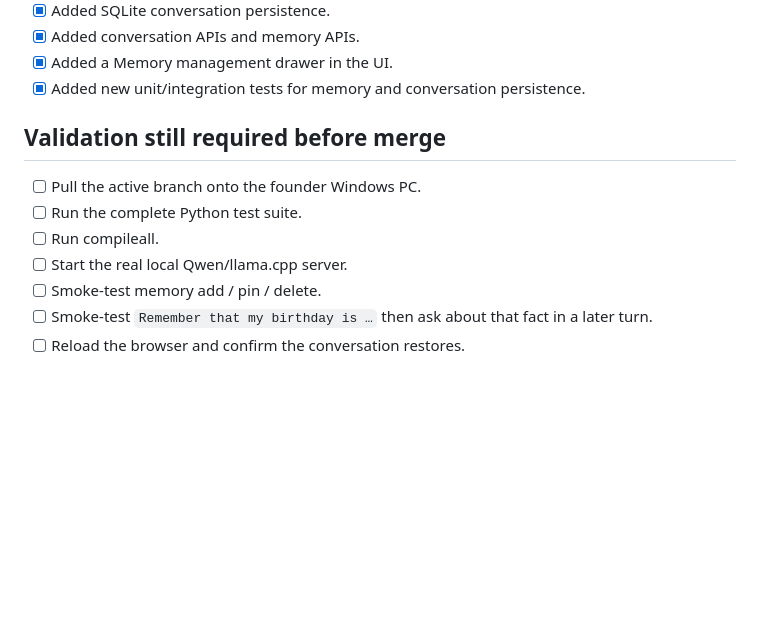
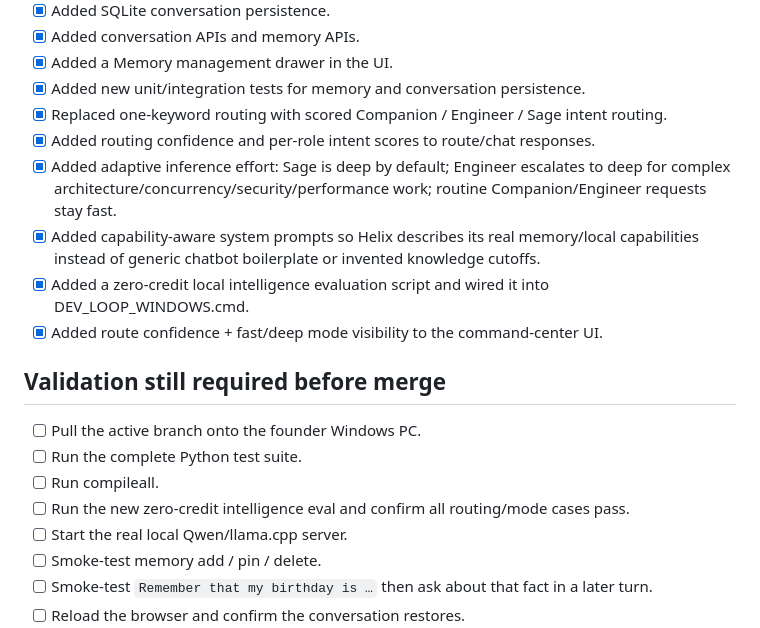
Before and after one commit to saiidz/helix, a Markdown page: STATUS.md, the part around the change. GitHub-like rendering; blank space fills up the shorter version.

Commit message:
docs: record adaptive intelligence routing milestone

```diff
--- a/STATUS.md
+++ b/STATUS.md
@@ -26,12 +26,19 @@ Checkpoint: **September 18, 2026** · active feature branch **feat/codex-inspire
 - [x] Added conversation APIs and memory APIs.
 - [x] Added a Memory management drawer in the UI.
 - [x] Added new unit/integration tests for memory and conversation persistence.
+- [x] Replaced one-keyword routing with scored Companion / Engineer / Sage intent routing.
+- [x] Added routing confidence and per-role intent scores to route/chat responses.
+- [x] Added adaptive inference effort: Sage is deep by default; Engineer escalates to deep for complex architecture/concurrency/security/performance work; routine Companion/Engineer requests stay fast.
+- [x] Added capability-aware system prompts so Helix describes its real memory/local capabilities instead of generic chatbot boilerplate or invented knowledge cutoffs.
+- [x] Added a zero-credit local intelligence evaluation script and wired it into DEV_LOOP_WINDOWS.cmd.
+- [x] Added route confidence + fast/deep mode visibility to the command-center UI.
 
 ## Validation still required before merge
 
 - [ ] Pull the active branch onto the founder Windows PC.
 - [ ] Run the complete Python test suite.
 - [ ] Run compileall.
+- [ ] Run the new zero-credit intelligence eval and confirm all routing/mode cases pass.
 - [ ] Start the real local Qwen/llama.cpp server.
 - [ ] Smoke-test memory add / pin / delete.
 - [ ] Smoke-test `Remember that my birthday is …` then ask about that fact in a later turn.
```
